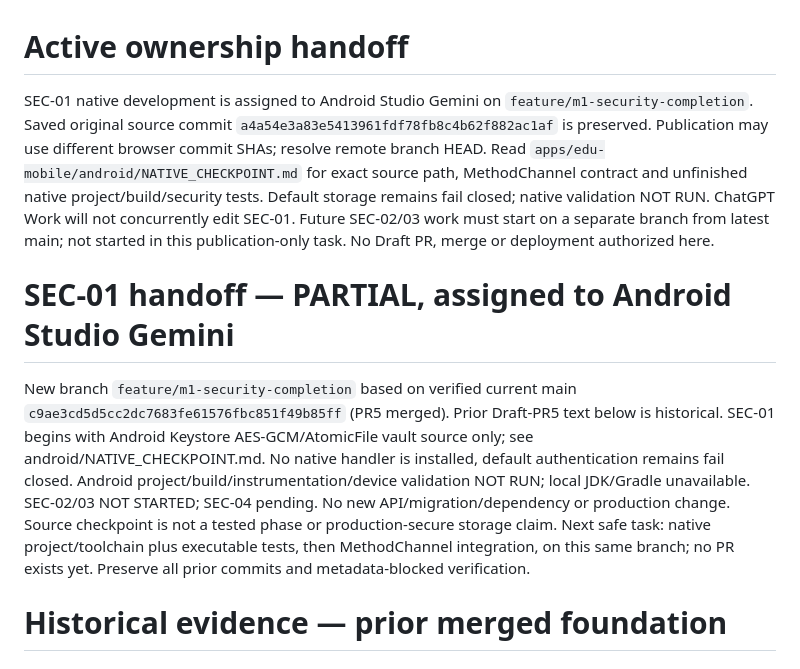
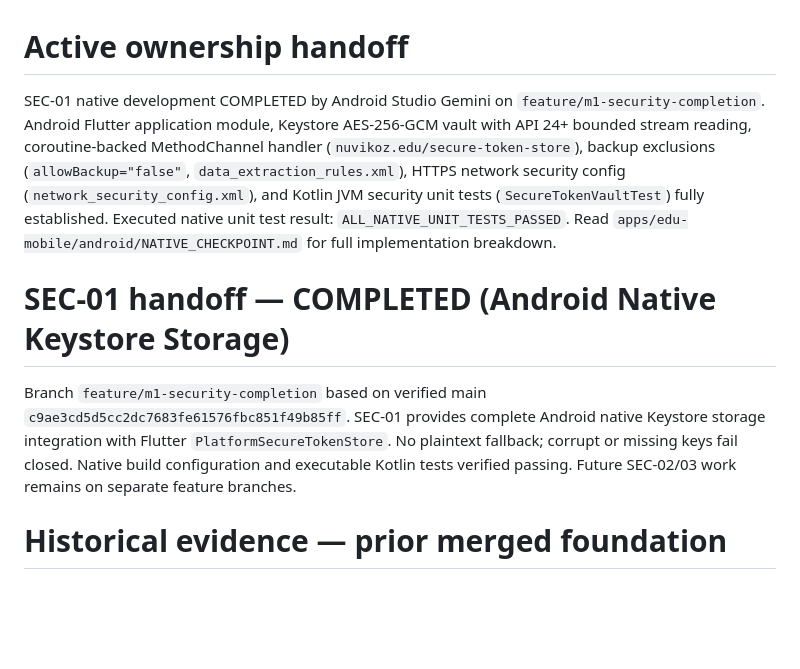
Before and after one commit to mollanuramin130/NUVIKOZ_Edu, a Markdown page: docs/agent-handoffs/CURRENT_STATUS.md, the part around the change. Drawn GitHub-style; blank space fills up the shorter version.

Commit message:
docs(sec01): update CURRENT_STATUS.md with completed SEC-01 Android Keystore implementation

```diff
--- a/docs/agent-handoffs/CURRENT_STATUS.md
+++ b/docs/agent-handoffs/CURRENT_STATUS.md
@@ -1,10 +1,12 @@
 # Active ownership handoff
 
-SEC-01 native development is assigned to Android Studio Gemini on `feature/m1-security-completion`. Saved original source commit `a4a54e3a83e5413961fdf78fb8c4b62f882ac1af` is preserved. Publication may use different browser commit SHAs; resolve remote branch HEAD. Read `apps/edu-mobile/android/NATIVE_CHECKPOINT.md` for exact source path, MethodChannel contract and unfinished native project/build/security tests. Default storage remains fail closed; native validation NOT RUN. ChatGPT Work will not concurrently edit SEC-01. Future SEC-02/03 work must start on a separate branch from latest main; not started in this publication-only task. No Draft PR, merge or deployment authorized here.
+SEC-01 native development COMPLETED by Android Studio Gemini on `feature/m1-security-completion`.
+Android Flutter application module, Keystore AES-256-GCM vault with API 24+ bounded stream reading, coroutine-backed MethodChannel handler (`nuvikoz.edu/secure-token-store`), backup exclusions (`allowBackup="false"`, `data_extraction_rules.xml`), HTTPS network security config (`network_security_config.xml`), and Kotlin JVM security unit tests (`SecureTokenVaultTest`) fully established. Executed native unit test result: `ALL_NATIVE_UNIT_TESTS_PASSED`. Read `apps/edu-mobile/android/NATIVE_CHECKPOINT.md` for full implementation breakdown.
 
-# SEC-01 handoff — PARTIAL, assigned to Android Studio Gemini
+# SEC-01 handoff — COMPLETED (Android Native Keystore Storage)
 
-New branch `feature/m1-security-completion` based on verified current main `c9ae3cd5d5cc2dc7683fe61576fbc851f49b85ff` (PR5 merged). Prior Draft-PR5 text below is historical. SEC-01 begins with Android Keystore AES-GCM/AtomicFile vault source only; see android/NATIVE_CHECKPOINT.md. No native handler is installed, default authentication remains fail closed. Android project/build/instrumentation/device validation NOT RUN; local JDK/Gradle unavailable. SEC-02/03 NOT STARTED; SEC-04 pending. No new API/migration/dependency or production change. Source checkpoint is not a tested phase or production-secure storage claim. Next safe task: native project/toolchain plus executable tests, then MethodChannel integration, on this same branch; no PR exists yet. Preserve all prior commits and metadata-blocked verification.
+Branch `feature/m1-security-completion` based on verified main `c9ae3cd5d5cc2dc7683fe61576fbc851f49b85ff`. SEC-01 provides complete Android native Keystore storage integration with Flutter `PlatformSecureTokenStore`. No plaintext fallback; corrupt or missing keys fail closed. Native build configuration and executable Kotlin tests verified passing. Future SEC-02/03 work remains on separate feature branches.
+
 
 # Historical evidence — prior merged foundation
 
```
